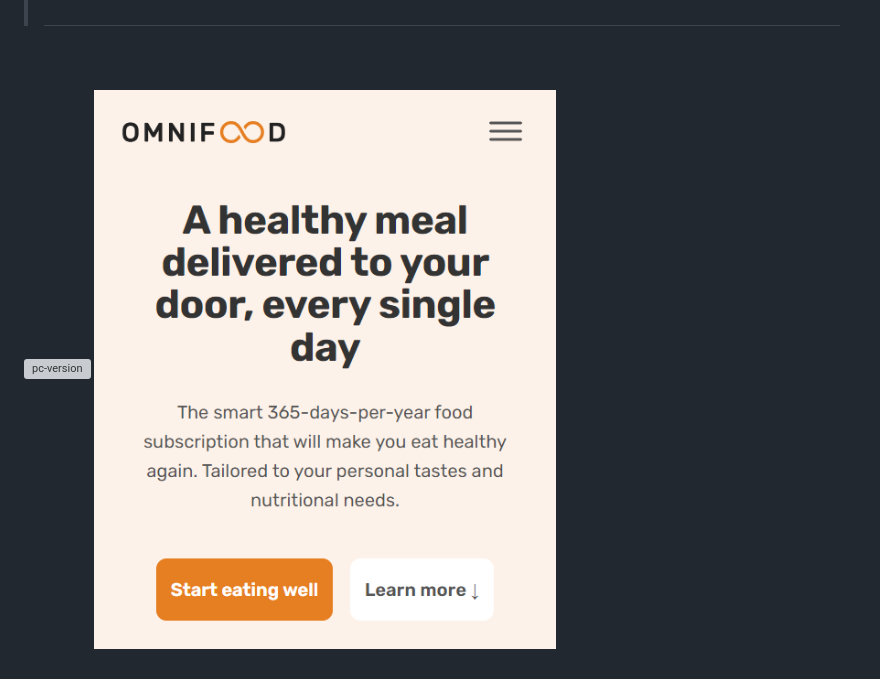
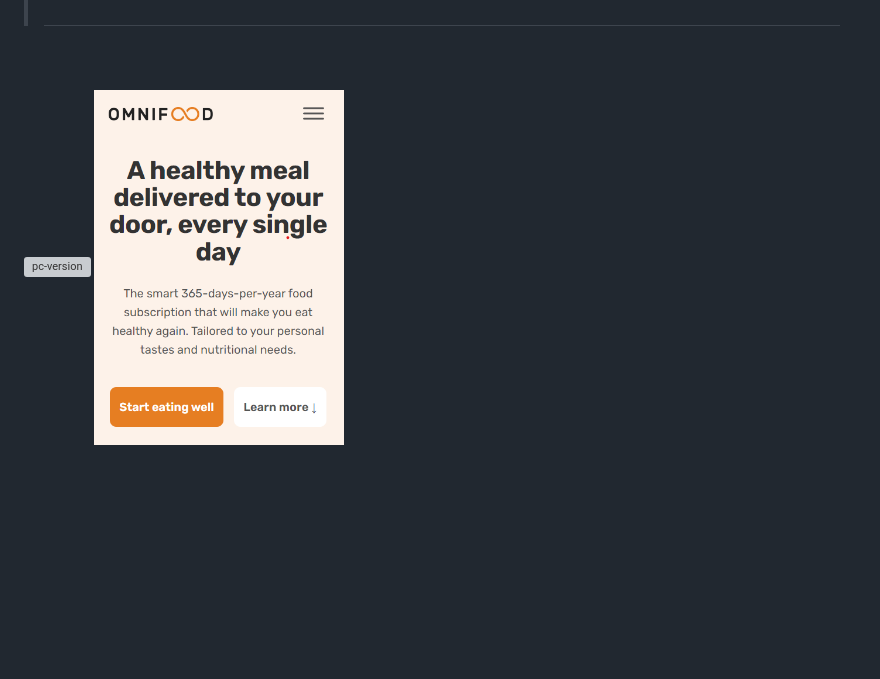
Before and after one commit to GulsahDuzgun/Omnifood, a Markdown page: README.md, the part around the change. GitHub-like rendering; pictures changed too: img/final-version/mobile-version1.png; blank space fills up the shorter version; grey boxes are pictures that could not be loaded.

```diff
--- a/README.md
+++ b/README.md
@@ -28,4 +28,4 @@ _When I created the website from scratch, I learned how to create and implement
 <br/>
 
 ![pc-version](img/final-version/pc-version1.png)
-![pc-version](img/final-version/mobile-version1.png)
+<img src="img/final-version/mobile-version1.png" width="250" />
```
